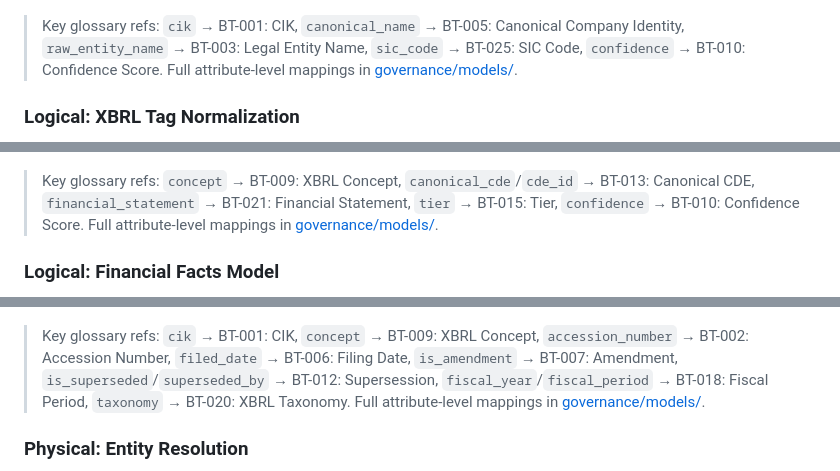
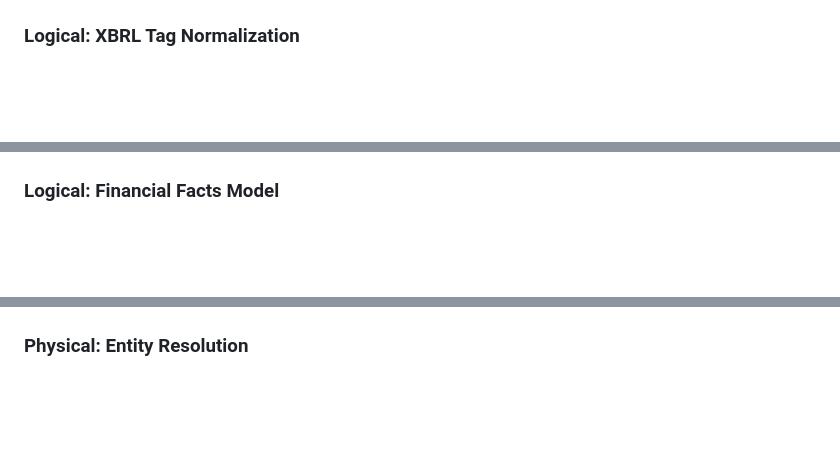
Before and after one commit to jcernauske/sec-edgair, a Markdown page: README.md, 3 parts joined by grey strips. Rendered like a GitHub page; blank space fills up the shorter version.

````diff
--- a/README.md
+++ b/README.md
@@ -239,8 +239,6 @@ erDiagram
     }
     EntityMapping ||--o{ EntityResolutionAudit : "has audit trail"
 ```
-
-> Key glossary refs: `cik` → BT-001: CIK, `canonical_name` → BT-005: Canonical Company Identity, `raw_entity_name` → BT-003: Legal Entity Name, `sic_code` → BT-025: SIC Code, `confidence` → BT-010: Confidence Score. Full attribute-level mappings in [governance/models/](governance/models/).
 
 ### Logical: XBRL Tag Normalization
 
@@ -281,8 +279,6 @@ erDiagram
     ConceptMapping ||--o{ TagNormalizationAudit : "has audit trail"
 ```
 
-> Key glossary refs: `concept` → BT-009: XBRL Concept, `canonical_cde`/`cde_id` → BT-013: Canonical CDE, `financial_statement` → BT-021: Financial Statement, `tier` → BT-015: Tier, `confidence` → BT-010: Confidence Score. Full attribute-level mappings in [governance/models/](governance/models/).
-
 ### Logical: Financial Facts Model
 
 ```mermaid
@@ -353,8 +349,6 @@ erDiagram
     Entity ||--o{ FiscalCalendar : "has periods"
     FinancialFact ||--o{ AmendmentTracking : "superseded by"
 ```
-
-> Key glossary refs: `cik` → BT-001: CIK, `concept` → BT-009: XBRL Concept, `accession_number` → BT-002: Accession Number, `filed_date` → BT-006: Filing Date, `is_amendment` → BT-007: Amendment, `is_superseded`/`superseded_by` → BT-012: Supersession, `fiscal_year`/`fiscal_period` → BT-018: Fiscal Period, `taxonomy` → BT-020: XBRL Taxonomy. Full attribute-level mappings in [governance/models/](governance/models/).
 
 ### Physical: Entity Resolution
 
````
Also changed, not shown: other parts of README.md (+39 -39 lines).
